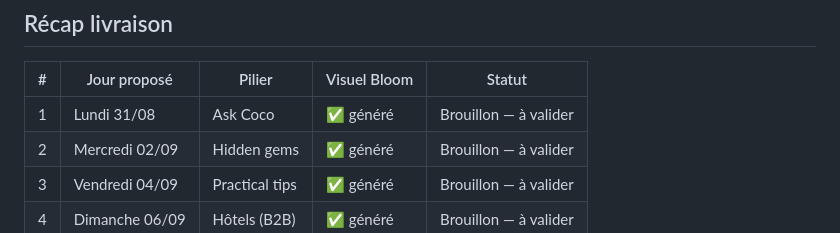
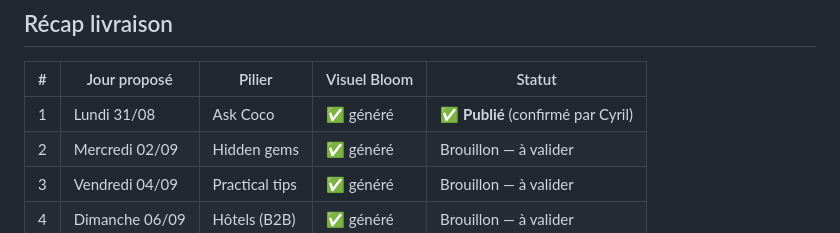
Before and after one commit to cyriljoseph32-cyber/coco2, a Markdown page: content/marketing-drafts/semaine-2026-08-31.md, the part around the change. Rendered like a GitHub page.

Commit message:
Marque le post du 31/08 (Ask Coco) comme publié
Confirmé par Cyril, publié manuellement (pas via l'agent, conforme à la
règle growth-concierge de ne jamais publier lui-même).

Co-Authored-By: Claude Sonnet 5 <noreply@anthropic.com>
Claude-Session: https://claude.ai/code/session_013aFqxuReEULY6eXD4EL3Ee

```diff
--- a/content/marketing-drafts/semaine-2026-08-31.md
+++ b/content/marketing-drafts/semaine-2026-08-31.md
@@ -114,7 +114,7 @@ https://www.trybloom.ai/img/a241f1b0-b6a0-45e5-80e5-5b010bca4661
 
 | # | Jour proposé | Pilier | Visuel Bloom | Statut |
 |---|---|---|---|---|
-| 1 | Lundi 31/08 | Ask Coco | ✅ généré | Brouillon — à valider |
+| 1 | Lundi 31/08 | Ask Coco | ✅ généré | ✅ **Publié** (confirmé par Cyril) |
 | 2 | Mercredi 02/09 | Hidden gems | ✅ généré | Brouillon — à valider |
 | 3 | Vendredi 04/09 | Practical tips | ✅ généré | Brouillon — à valider |
 | 4 | Dimanche 06/09 | Hôtels (B2B) | ✅ généré | Brouillon — à valider |
```
